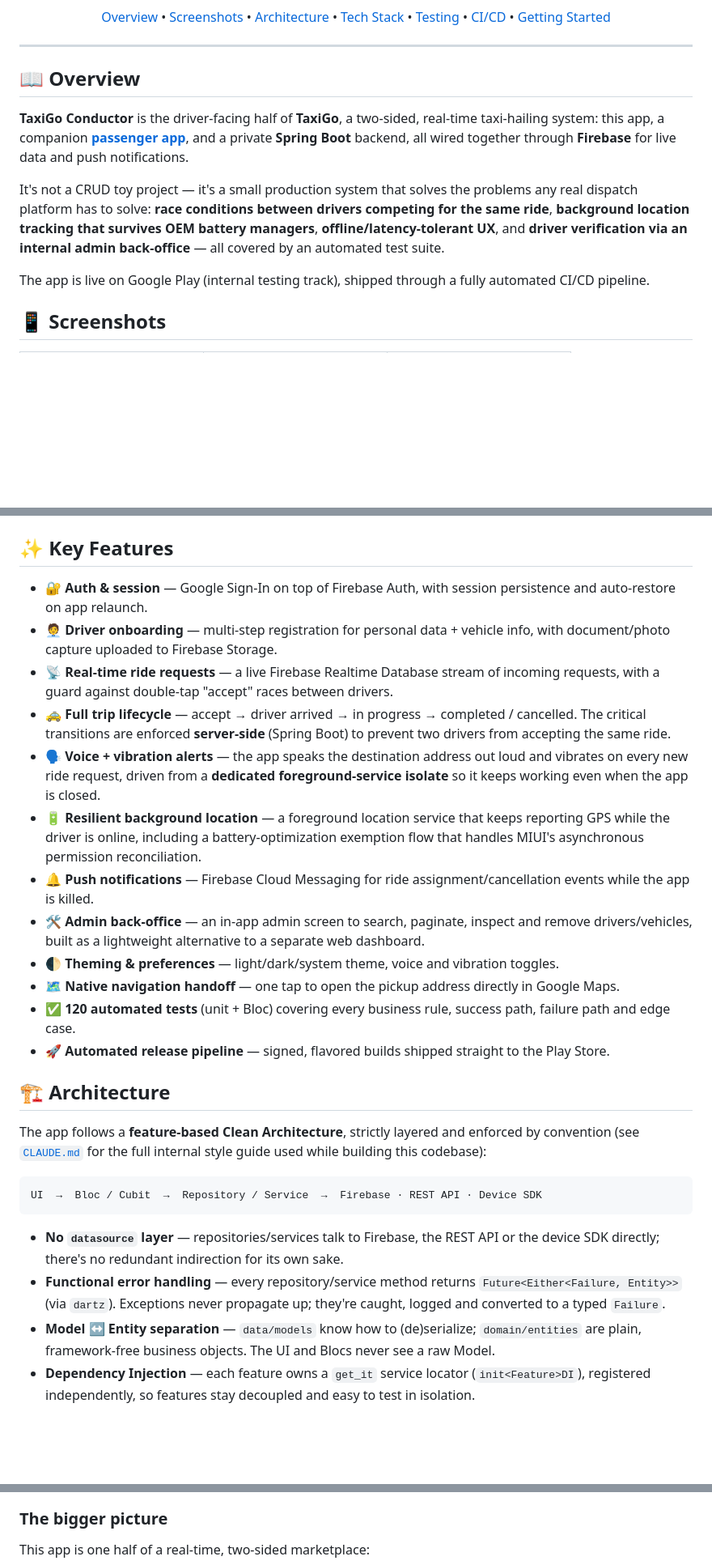
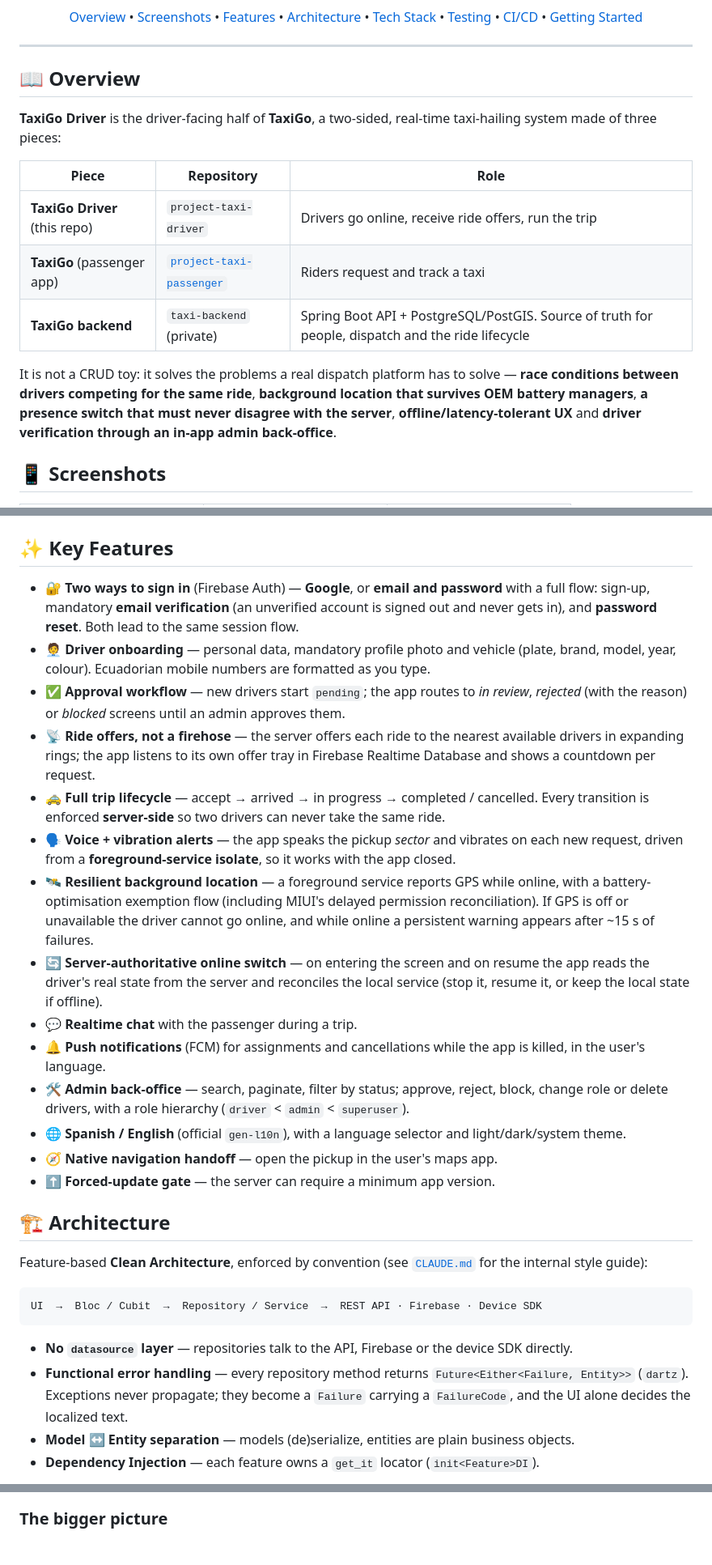
Before and after one commit to areascript22/project-taxi-driver, a Markdown page: README.md, 3 parts joined by grey strips. Shown at 81% size. GitHub-like rendering; blank space fills up the shorter version.

````diff
--- a/README.md
+++ b/README.md
@@ -14,6 +15,6 @@
 [![Platform](https://img.shields.io/badge/platform-Android-3DDC84?logo=android&logoColor=white)]()
 
-[Overview](#-overview) • [Screenshots](#-screenshots) • [Architecture](#-architecture) • [Tech Stack](#-tech-stack) • [Testing](#-testing) • [CI/CD](#-cicd) • [Getting Started](#-getting-started)
+[Overview](#-overview) • [Screenshots](#-screenshots) • [Features](#-key-features) • [Architecture](#-architecture) • [Tech Stack](#-tech-stack) • [Testing](#-testing) • [CI/CD](#-cicd) • [Getting Started](#-getting-started)
 
 </div>
 
@@ -21,11 +22,15 @@
 
 ## 📖 Overview
 
-**TaxiGo Conductor** is the driver-facing half of **TaxiGo**, a two-sided, real-time taxi-hailing system: this app, a companion **[passenger app](https://github.com/areascript22/project-taxi-passenger)**, and a private **Spring Boot** backend, all wired together through **Firebase** for live data and push notifications.
+**TaxiGo Driver** is the driver-facing half of **TaxiGo**, a two-sided, real-time taxi-hailing system made of three pieces:
 
-It's not a CRUD toy project — it's a small production system that solves the problems any real dispatch platform has to solve: **race conditions between drivers competing for the same ride**, **background location tracking that survives OEM battery managers**, **offline/latency-tolerant UX**, and **driver verification via an internal admin back-office** — all covered by an automated test suite.
+| Piece | Repository | Role |
+|---|---|---|
+| **TaxiGo Driver** (this repo) | `project-taxi-driver` | Drivers go online, receive ride offers, run the trip |
+| **TaxiGo** (passenger app) | [`project-taxi-passenger`](https://github.com/areascript22/project-taxi-passenger) | Riders request and track a taxi |
+| **TaxiGo backend** | `taxi-backend` (private) | Spring Boot API + PostgreSQL/PostGIS. Source of truth for people, dispatch and the ride lifecycle |
 
-The app is live on Google Play (internal testing track), shipped through a fully automated CI/CD pipeline.
+It is not a CRUD toy: it solves the problems a real dispatch platform has to solve — **race conditions between drivers competing for the same ride**, **background location that survives OEM battery managers**, **a presence switch that must never disagree with the server**, **offline/latency-tolerant UX** and **driver verification through an in-app admin back-office**.
 
 ## 📱 Screenshots
 
@@ -44,31 +49,33 @@ The app is live on Google Play (internal testing track), shipped through a fully
 
 ## ✨ Key Features
 
-- 🔐 **Auth & session** — Google Sign-In on top of Firebase Auth, with session persistence and auto-restore on app relaunch.
-- 🧑‍💼 **Driver onboarding** — multi-step registration for personal data + vehicle info, with document/photo capture uploaded to Firebase Storage.
-- 📡 **Real-time ride requests** — a live Firebase Realtime Database stream of incoming requests, with a guard against double-tap "accept" races between drivers.
-- 🚕 **Full trip lifecycle** — accept → driver arrived → in progress → completed / cancelled. The critical transitions are enforced **server-side** (Spring Boot) to prevent two drivers from accepting the same ride.
-- 🗣️ **Voice + vibration alerts** — the app speaks the destination address out loud and vibrates on every new ride request, driven from a **dedicated foreground-service isolate** so it keeps working even when the app is closed.
-- 🔋 **Resilient background location** — a foreground location service that keeps reporting GPS while the driver is online, including a battery-optimization exemption flow that handles MIUI's asynchronous permission reconciliation.
-- 🔔 **Push notifications** — Firebase Cloud Messaging for ride assignment/cancellation events while the app is killed.
-- 🛠️ **Admin back-office** — an in-app admin screen to search, paginate, inspect and remove drivers/vehicles, built as a lightweight alternative to a separate web dashboard.
-- 🌓 **Theming & preferences** — light/dark/system theme, voice and vibration toggles.
-- 🗺️ **Native navigation handoff** — one tap to open the pickup address directly in Google Maps.
-- ✅ **120 automated tests** (unit + Bloc) covering every business rule, success path, failure path and edge case.
-- 🚀 **Automated release pipeline** — signed, flavored builds shipped straight to the Play Store.
+- 🔐 **Two ways to sign in** (Firebase Auth) — **Google**, or **email and password** with a full flow: sign-up, mandatory **email verification** (an unverified account is signed out and never gets in), and **password reset**. Both lead to the same session flow.
+- 🧑‍💼 **Driver onboarding** — personal data, mandatory profile photo and vehicle (plate, brand, model, year, colour). Ecuadorian mobile numbers are formatted as you type.
+- ✅ **Approval workflow** — new drivers start `pending`; the app routes to *in review*, *rejected* (with the reason) or *blocked* screens until an admin approves them.
+- 📡 **Ride offers, not a firehose** — the server offers each ride to the nearest available drivers in expanding rings; the app listens to its own offer tray in Firebase Realtime Database and shows a countdown per request.
+- 🚕 **Full trip lifecycle** — accept → arrived → in progress → completed / cancelled. Every transition is enforced **server-side** so two drivers can never take the same ride.
+- 🗣️ **Voice + vibration alerts** — the app speaks the pickup *sector* and vibrates on each new request, driven from a **foreground-service isolate**, so it works with the app closed.
+- 🛰️ **Resilient background location** — a foreground service reports GPS while online, with a battery-optimisation exemption flow (including MIUI's delayed permission reconciliation). If GPS is off or unavailable the driver cannot go online, and while online a persistent warning appears after ~15 s of failures.
+- 🔄 **Server-authoritative online switch** — on entering the screen and on resume the app reads the driver's real state from the server and reconciles the local service (stop it, resume it, or keep the local state if offline).
+- 💬 **Realtime chat** with the passenger during a trip.
+- 🔔 **Push notifications** (FCM) for assignments and cancellations while the app is killed, in the user's language.
+- 🛠️ **Admin back-office** — search, paginate, filter by status; approve, reject, block, change role or delete drivers, with a role hierarchy (`driver` < `admin` < `superuser`).
+- 🌐 **Spanish / English** (official `gen-l10n`), with a language selector and light/dark/system theme.
+- 🧭 **Native navigation handoff** — open the pickup in the user's maps app.
+- ⬆️ **Forced-update gate** — the server can require a minimum app version.
 
 ## 🏗️ Architecture
 
-The app follows a **feature-based Clean Architecture**, strictly layered and enforced by convention (see [`CLAUDE.md`](./CLAUDE.md) for the full internal style guide used while building this codebase):
+Feature-based **Clean Architecture**, enforced by convention (see [`CLAUDE.md`](./CLAUDE.md) for the internal style guide):
 
 ```
-UI  →  Bloc / Cubit  →  Repository / Service  →  Firebase · REST API · Device SDK
+UI  →  Bloc / Cubit  →  Repository / Service  →  REST API · Firebase · Device SDK
 ```
 
-- **No `datasource` layer** — repositories/services talk to Firebase, the REST API or the device SDK directly; there's no redundant indirection for its own sake.
-- **Functional error handling** — every repository/service method returns `Future<Either<Failure, Entity>>` (via `dartz`). Exceptions never propagate up; they're caught, logged and converted to a typed `Failure`.
-- **Model ↔ Entity separation** — `data/models` know how to (de)serialize; `domain/entities` are plain, framework-free business objects. The UI and Blocs never see a raw Model.
-- **Dependency Injection** — each feature owns a `get_it` service locator (`init<Feature>DI`), registered independently, so features stay decoupled and easy to test in isolation.
+- **No `datasource` layer** — repositories talk to the API, Firebase or the device SDK directly.
+- **Functional error handling** — every repository method returns `Future<Either<Failure, Entity>>` (`dartz`). Exceptions never propagate; they become a `Failure` carrying a `FailureCode`, and the UI alone decides the localized text.
+- **Model ↔ Entity separation** — models (de)serialize, entities are plain business objects.
+- **Dependency Injection** — each feature owns a `get_it` locator (`init<Feature>DI`).
 
 <div align="center">
 
@@ -93,8 +100,6 @@ flowchart TD
 
 ### The bigger picture
 
-This app is one half of a real-time, two-sided marketplace:
-
 <div align="center">
 
 ```mermaid
````
Also changed, not shown: other parts of README.md (+55 -54 lines).
